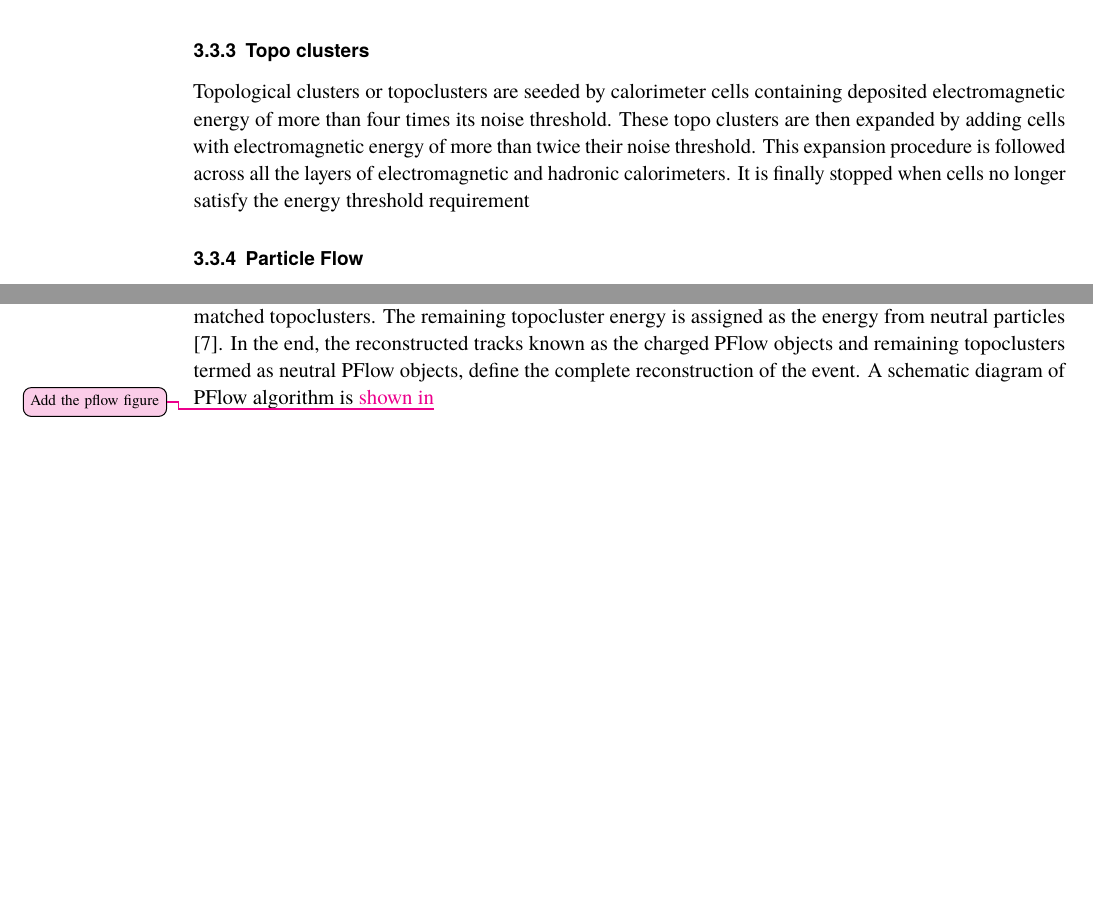
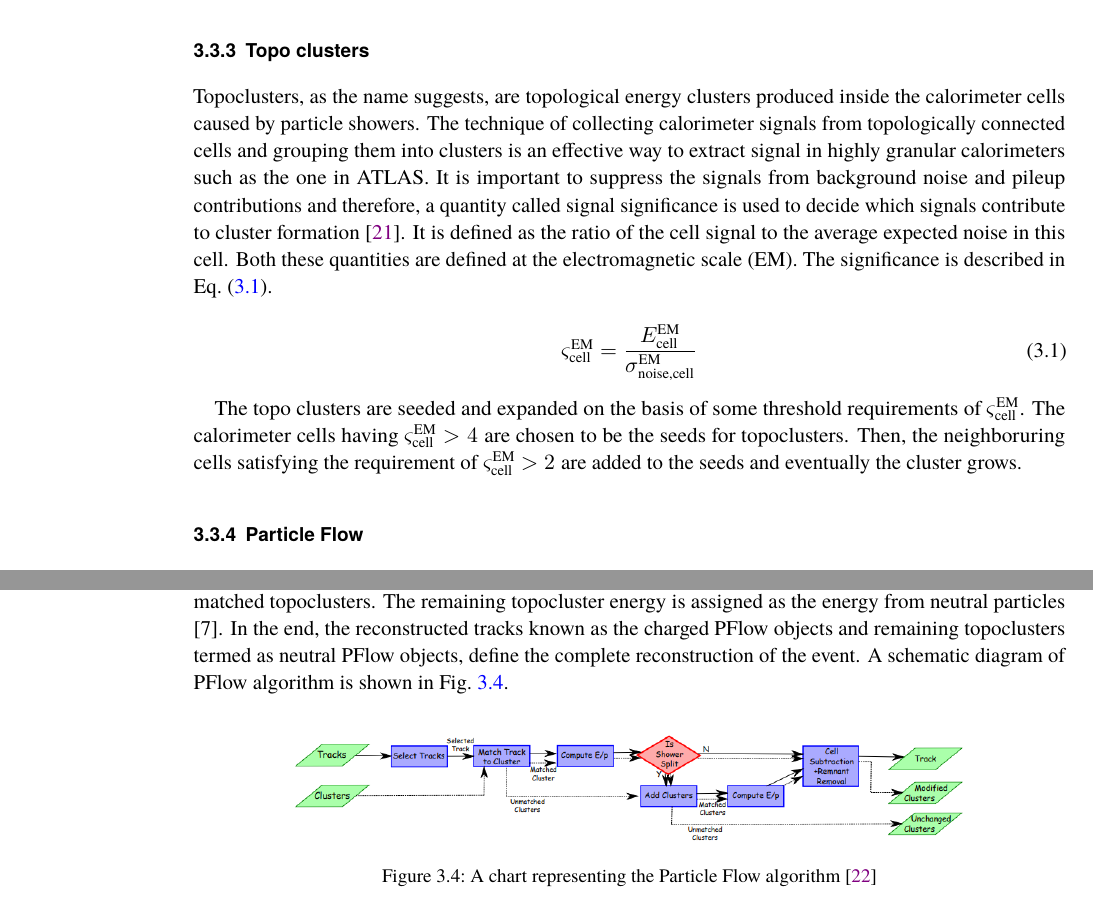
Before and after one commit to nakolkar16/mythesis, a LaTeX thesis (mythesis/mythesis.tex, which reads mythesis/chapter2.tex): two parts of page 18 of 23 before the commit and two parts of page 18 of 27 after it, joined at a grey line, cut so that both start at the same text, the shorter picture padded with empty space. Compiled offline with LuaLaTeX; a missing font is replaced by an installed copy or a similar font; a LaTeX package or settings file that is missing is left out.

Commit message:
topoclusters

```diff
--- a/mythesis/chapter2.tex
+++ b/mythesis/chapter2.tex
@@ -233,12 +233,21 @@ matrices~\cite{F_Meloni_vertex}.
 
 
 \subsection{Topo clusters}
-Topological clusters
-or topoclusters are seeded by calorimeter cells containing deposited electromagnetic energy of more than
-four times its noise threshold. These topo clusters are then expanded by adding cells with electromagnetic
-energy of more than twice their noise threshold. This expansion procedure is followed across all the layers
-of electromagnetic and hadronic calorimeters. It is finally stopped when cells no longer satisfy the energy
-threshold requirement
+Topoclusters, as the name suggests, are topological energy clusters produced inside the calorimeter cells caused by particle showers.
+The technique of collecting calorimeter signals from topologically connected cells and grouping them into clusters is an effective way to extract signal in
+highly granular calorimeters such as the one in ATLAS. It is important to suppress the signals from background noise and pileup contributions and therefore,
+a quantity called signal significance is used to decide which signals contribute to cluster formation~\cite{Aad:2138166}. It is defined as the ratio of the cell signal to the average
+expected noise in this cell. Both these quantities are defined at the electromagnetic scale (EM). The significance is described in \cref{eq:toposigni}.
+
+\begin{equation}
+    \varsigma_{\text{cell}}^{\text{EM}} = \frac{E_{\text{cell}}^{\text{EM}}}{\sigma_{\text{noise,cell}}^{\text{EM}}}
+    \label{eq:toposigni}
+\end{equation}
+
+The topo clusters are seeded and expanded on the basis of some threshold requirements of $\varsigma_{\text{cell}}^{\text{EM}}$.
+The calorimeter cells having $\varsigma_{\text{cell}}^{\text{EM}}>4$ are chosen to be the seeds for topoclusters. Then, the
+neighboruring cells satisfying the requirement of $\varsigma_{\text{cell}}^{\text{EM}}>2$ are added to the seeds and eventually the
+cluster grows.
 
 \subsection{Particle Flow}
 The momentum and energy measurements from the inner detector and calorimeter,respectively, are prone
@@ -258,4 +267,9 @@ track. The expected energy deposited by the particle that created the track is s
 topoclusters. The remaining topocluster energy is assigned as the energy from neutral particles [7]. In the
 end, the reconstructed tracks known as the charged PFlow objects and remaining topoclusters termed as
 neutral PFlow objects, define the complete reconstruction of the event. A schematic diagram of PFlow
-algorithm is \mynote{shown in}{Add the pflow figure}
+algorithm is shown in \cref{fig:pflow}.
+
+\begin{figure}[htbp]
+    \centering
+    \includegraphics[width=\figwidth]{pflow.png}
+    \caption[Particle flow overview]{A chart representing the Particle Flow algorithm~\cite{Aaboud:2257597}}%
```
Also changed, not shown: mythesis/bib/thesis_refs.bib (+39 -0 lines), mythesis/figs/pflow.png (added), mythesis/mythesis.bbl, mythesis/chapter2.tex (5 more changed lines), 11 other files.
